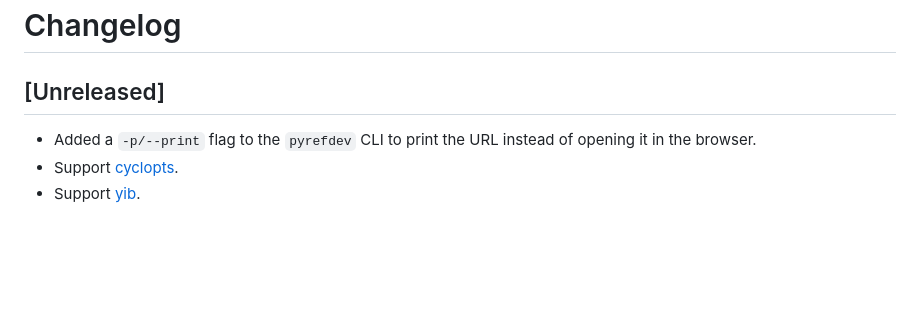
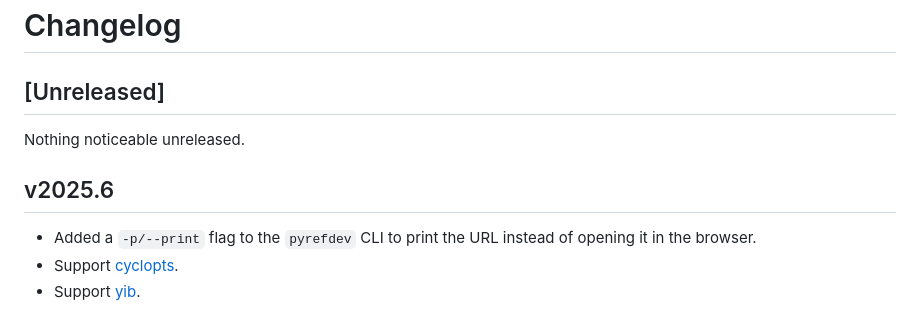
Before and after one commit to mangoumbrella/pyref.dev, a Markdown page: CHANGELOG.md, the part around the change. GitHub-like rendering; blank space fills up the shorter version.

```diff
--- a/CHANGELOG.md
+++ b/CHANGELOG.md
@@ -1,6 +1,10 @@
 # Changelog
 
 ## [Unreleased]
+
+Nothing noticeable unreleased.
+
+## v2025.6
 
 - Added a `-p/--print` flag to the `pyrefdev` CLI to print the URL instead of opening it in the browser.
 - Support [cyclopts](https://cyclopts.readthedocs.io/en/latest/).
```
